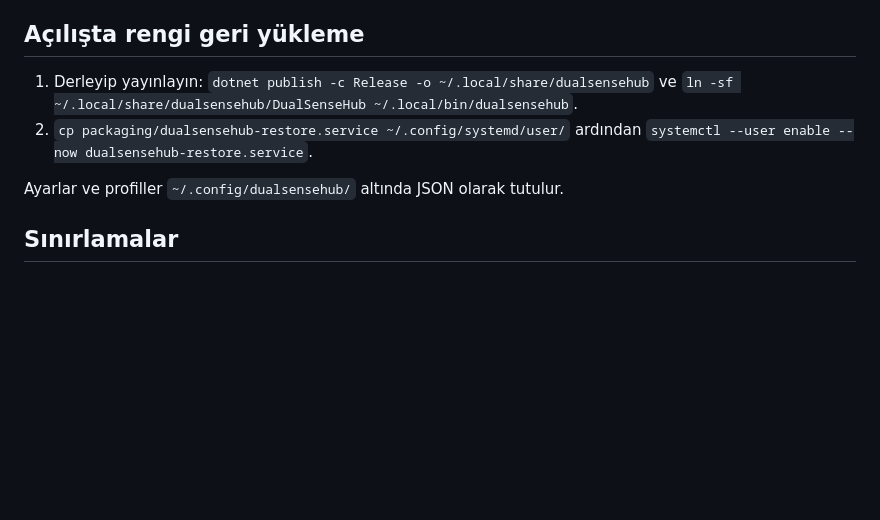
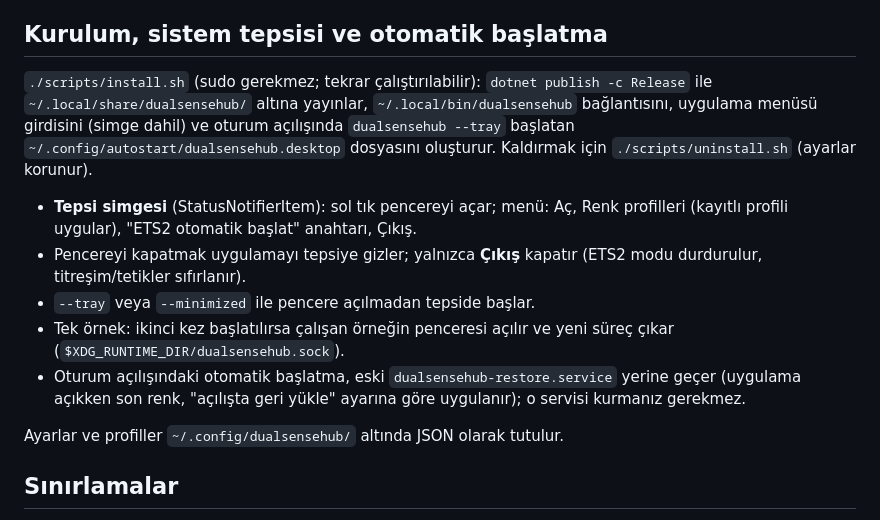
Before and after one commit to msozturktr/DualSenseHub, a Markdown page: README.md, the part around the change. Rendered like a GitHub page; blank space fills up the shorter version.

Commit message:
Add tray icon, hide-on-close, single instance and user-level install scripts

```diff
--- a/README.md
+++ b/README.md
@@ -49,10 +49,15 @@ Oyun Modları sekmesindeki "Titreşim ve tetikler" bölümünde her özellik ayr
 
 Duraklatma, bağlantı kopması veya mod durması titreşimi sıfırlar ve tetikleri serbest bırakır. Titreşim en fazla ~30 Hz güncellenir, yalnızca değer değişince (veya sıfırdan farklıysa 500 ms'de bir) gönderilir. Eklentiyi güncelledikten sonra `./scripts/install-ets2-plugin.sh` ile yeniden kurun (paket sürümü 2). Not: ETS2'nin kendi kontrolcü titreşimi bununla çakışabilir; oyunun kontrol seçeneklerinden "Force feedback / titreşim" ayarını kapatın. Tetik ve titreşim çıktıları henüz gerçek donanımda ve oyunda denenmedi. Paket biçimi: `ets2-plugin/PROTOCOL.md`.
 
-## Açılışta rengi geri yükleme
+## Kurulum, sistem tepsisi ve otomatik başlatma
 
-1. Derleyip yayınlayın: `dotnet publish -c Release -o ~/.local/share/dualsensehub` ve `ln -sf ~/.local/share/dualsensehub/DualSenseHub ~/.local/bin/dualsensehub`.
-2. `cp packaging/dualsensehub-restore.service ~/.config/systemd/user/` ardından `systemctl --user enable --now dualsensehub-restore.service`.
+`./scripts/install.sh` (sudo gerekmez; tekrar çalıştırılabilir): `dotnet publish -c Release` ile `~/.local/share/dualsensehub/` altına yayınlar, `~/.local/bin/dualsensehub` bağlantısını, uygulama menüsü girdisini (simge dahil) ve oturum açılışında `dualsensehub --tray` başlatan `~/.config/autostart/dualsensehub.desktop` dosyasını oluşturur. Kaldırmak için `./scripts/uninstall.sh` (ayarlar korunur).
+
+- **Tepsi simgesi** (StatusNotifierItem): sol tık pencereyi açar; menü: Aç, Renk profilleri (kayıtlı profili uygular), "ETS2 otomatik başlat" anahtarı, Çıkış.
+- Pencereyi kapatmak uygulamayı tepsiye gizler; yalnızca **Çıkış** kapatır (ETS2 modu durdurulur, titreşim/tetikler sıfırlanır).
+- `--tray` veya `--minimized` ile pencere açılmadan tepside başlar.
+- Tek örnek: ikinci kez başlatılırsa çalışan örneğin penceresi açılır ve yeni süreç çıkar (`$XDG_RUNTIME_DIR/dualsensehub.sock`).
+- Oturum açılışındaki otomatik başlatma, eski `dualsensehub-restore.service` yerine geçer (uygulama açıkken son renk, "açılışta geri yükle" ayarına göre uygulanır); o servisi kurmanız gerekmez.
 
 Ayarlar ve profiller `~/.config/dualsensehub/` altında JSON olarak tutulur.
 
```
Also changed, not shown: Assets/icon.png (added), 6 other files.
